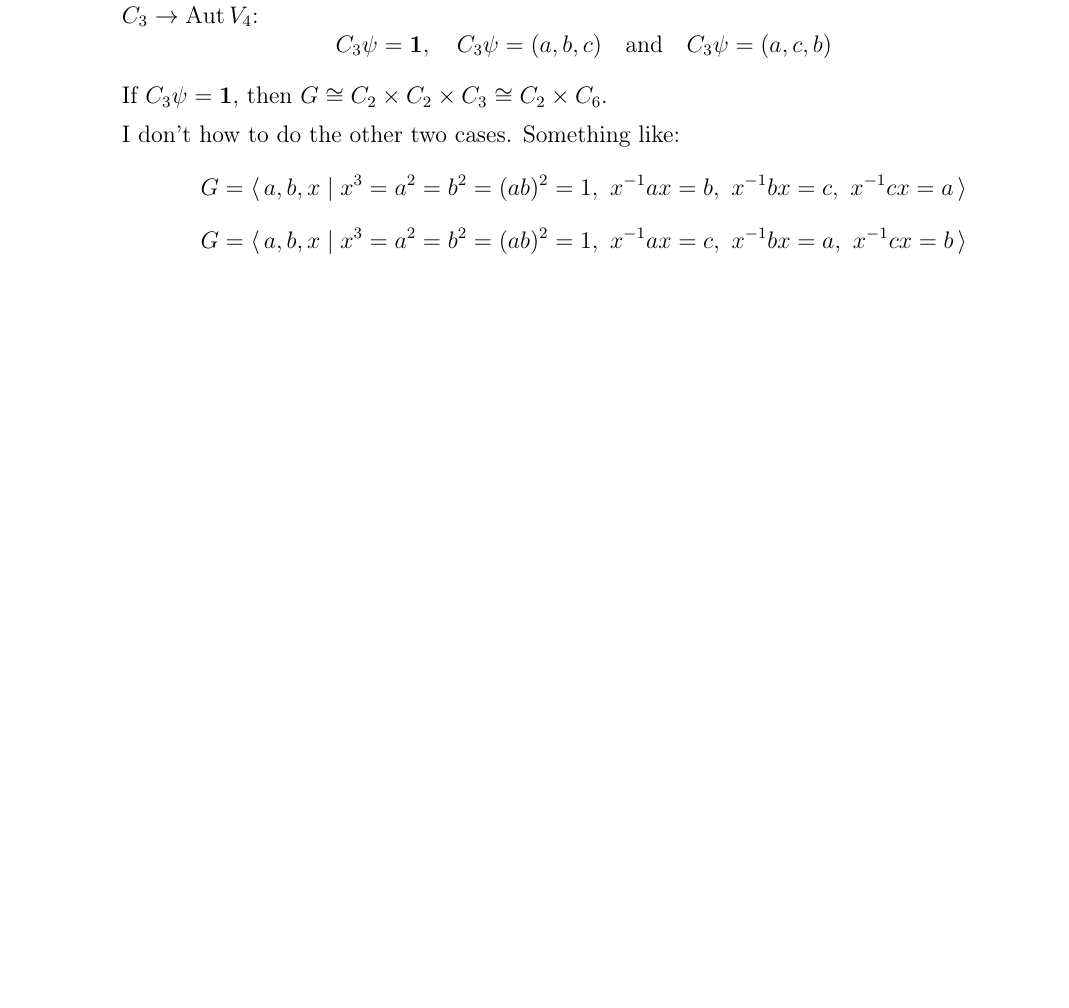
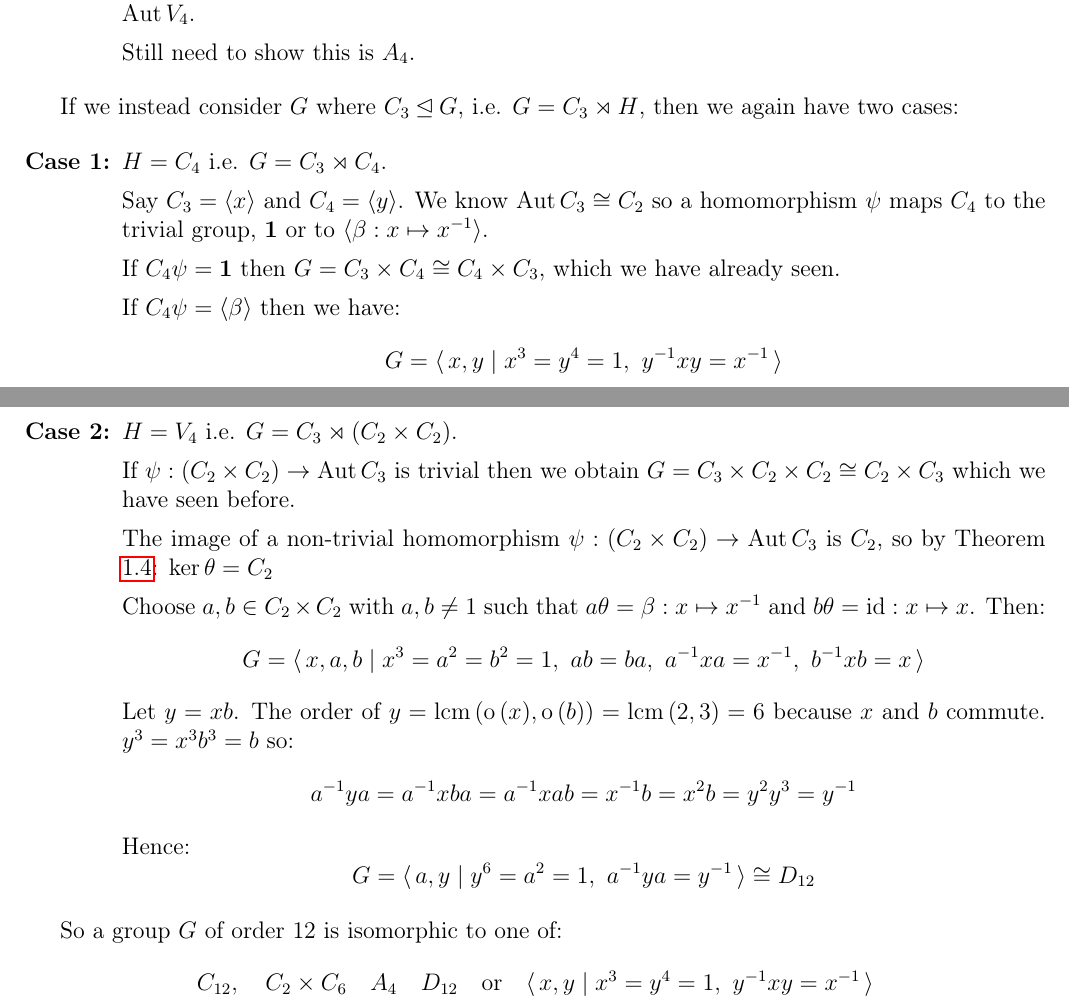
Before and after one commit to Bodleum/dissertation, a LaTeX document (dis.tex): part of page 5 of 5 before the commit and two parts of pages 4 and 5 of 5 after it, the two joined at a grey line, cut so that both start at the same text, the shorter picture padded with empty space. Compiled offline with pdfLaTeX.

Commit message:
Progress on groups of order 12

```diff
--- a/dis.tex
+++ b/dis.tex
@@ -23,6 +23,8 @@
 \newtheorem{definition}[theorem]{Definition}
 
 \DeclareMathOperator{\Aut}{Aut}
+\DeclareMathOperator{\order}{o}
+\DeclareMathOperator{\lcm}{lcm}
 
 \newcommand{\Z}{\mathbb{Z}}
 \newcommand{\Zn}[1]{\Z/#1\Z}
@@ -324,20 +308,63 @@ non-identity elements, hence \(\Aut{V_4} \cong S_3\).
 
-        \(\Aut{V_4} \cong S_3\) has 2 elements of order 3, giving us 3
-        posibilities for a homomorphism \(\psi:C_3 \to \Aut{V_4}\):
-        \[C_3\psi = \bm{1}, \quad C_3\psi = (a, b, c) \quad \text{and} \quad
-        C_3\psi = (a, c, b)\]
+        A trivial homomorphism \(C_3\psi = \bm{1}\) yields the direct product
+        \(G \cong C_2 \times C_2 \timse C_3 \cong C_2 \times C_6\).
 
-        If \(C_3\psi = \bm{1}\), then \(G \cong C_2 \times C_2 \times C_3 \cong
-        C_2 \times C_6\).
+        \(S_3\) has one subgroup of order 3, hence there is essentially only
+        one homomorphism \(\psi:C_3 \to \Aut{V_4}\).
 
-        I don't how to do the other two cases. Something like:
-        \[G = \langle\, a, b, x \mid x^3 = a^2 = b^2 = (ab)^2 = 1,\ x^{-1}ax =
-        b,\ x^{-1}bx = c,\ x^{-1}cx = a\, \rangle\]
-        \[G = \langle\, a, b, x \mid x^3 = a^2 = b^2 = (ab)^2 = 1,\ x^{-1}ax =
-        c,\ x^{-1}bx = a,\ x^{-1}cx = b\, \rangle\]
+        Still need to show this is \(A_4\).
 \end{enumerate}
 
+If we instead consider \(G\) where \(C_3 \unlhd G\), i.e. \(G = C_3 \rtimes H\), then we again have two cases:
 
+\begin{enumerate}[\bfseries{Case} 1:]
+    \item \(H = C_4\) i.e. \(G = C_3 \rtimes C_4\).
+
+        Say \(C_3 = \langle x \rangle\) and \(C_4 = \langle y \rangle\).
+        We know \(\Aut{C_3} \cong C_2\) so a homomorphism \(\psi\) maps \(C_4\)
+        to the trivial group, \(\bm{1}\) or to \(\langle \beta:x \mapsto x^{-1}
+        \rangle\).
+
+        If \(C_4\psi = \bm{1}\) then \(G = C_3 \times C_4 \cong C_4 \times
+        C_3\), which we have already seen.
+
+        If \(C_4\psi = \langle \beta \rangle\) then we have:
+        \[G = \langle\, x, y \mid x^3 = y^4 = 1,\ y^{-1}xy = x^{-1}\,\rangle\]
+
+    \item \(H = V_4\) i.e. \(G = C_3 \rtimes (C_2 \times C_2)\).
+
+        If \(\psi:(C_2 \times C_2) \to \Aut{C_3}\) is trivial then we obtain
+        \(G = C_3 \times C_2 \times C_2 \cong C_2 \times C_3\) which we have
+        seen before.
+
+        The image of a non-trivial homomorphism \(\psi:(C_2 \times C_2) \to
+        \Aut{C_3}\) is \(C_2\), so by Theorem \ref{thm:iso1}: \(\ker{\theta} =
+        C_2\)
+
+        Choose \(a, b \in C_2 \times C_2\) with \(a, b \neq 1\) such that
+        \(a\theta = \beta:x \mapsto x^{-1}\) and \(b\theta = \text{id}:x
+        \mapsto x\).
+        Then:
+        \[G = \langle\, x, a, b \mid x^3 = a^2 = b^2 = 1,\ ab = ba,\ a^{-1}xa =
+        x^{-1},\ b^{-1}xb = x\,\rangle\]
+        Let \(y = xb\).
+        The order of \(y = \lcm{(\order{(x)}, \order{(b)})} = \lcm{(2, 3)} =
+        6\) because \(x\) and \(b\) commute.
+        \(y^3 = x^3b^3 = b\) so:
+        \[ a^{-1}ya = a^{-1}xba = a^{-1}xab = x^{-1}b = x^2b = y^2y^3 = y^{-1}\]
+        Hence:
+        \[G = \langle\, a, y \mid y^6 = a^2 = 1,\ a^{-1}ya = y^{-1}\,\rangle
+        \cong D_{12}\]
+\end{enumerate}
+
+So a group \(G\) of order 12 is isomorphic to one of:
+\[
+    C_{12}, \quad%
+    C_2 \times C_6 \quad%
+    A_4 \quad%
+    D_{12} \quad \text{or} \quad%
+    \langle\, x, y \mid x^3 = y^4 = 1,\ y^{-1}xy = x^{-1}\,\rangle
+\]
 
 
 \end{document}
```
Also changed, not shown: dis.pdf, dis.tex (52 more changed lines), 7 other files.
